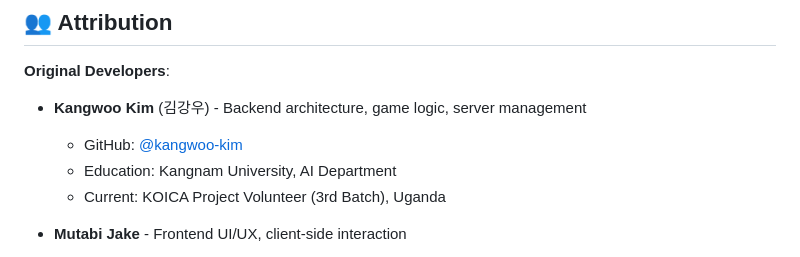
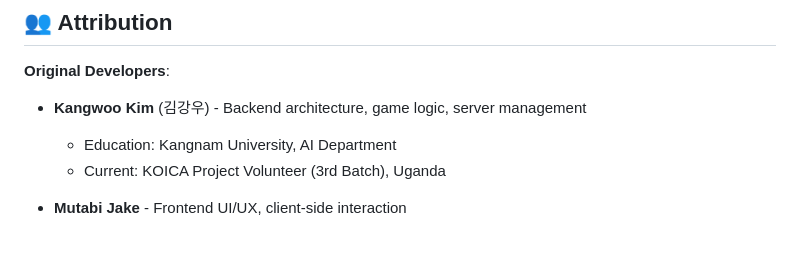
Before and after one commit to applelog/TypeBattle-RT, a Markdown page: README.md, the part around the change. Drawn GitHub-style.

```diff
--- a/README.md
+++ b/README.md
@@ -267,7 +267,6 @@ See [LICENSE](./LICENSE) for full terms.
 
 **Original Developers**:
 - **Kangwoo Kim** (김강우) - Backend architecture, game logic, server management
-  - GitHub: [@kangwoo-kim](https://github.com/kangwoo-kim)
   - Education: Kangnam University, AI Department
   - Current: KOICA Project Volunteer (3rd Batch), Uganda
 
```
